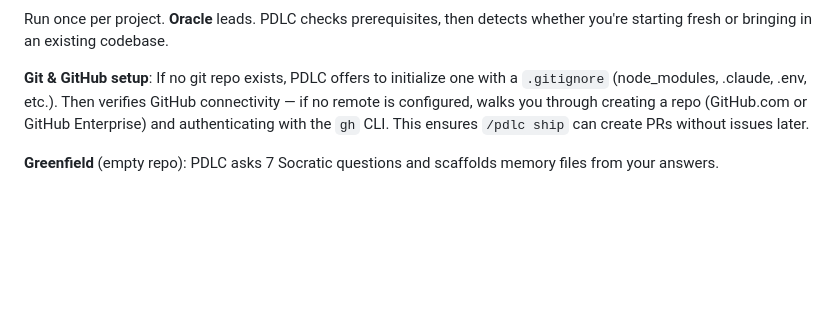
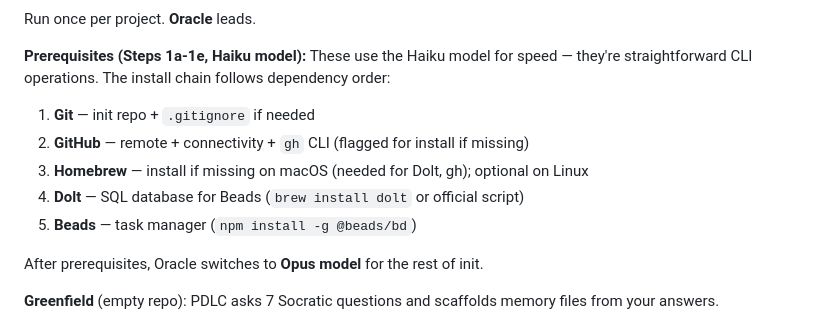
Before and after one commit to pdlc-os/pdlc, a Markdown page: docs/wiki/03-phases-in-detail.md, the part around one of its changes. Rendered like a GitHub page; blank space fills up the shorter version.

````diff
--- a/docs/wiki/03-phases-in-detail.md
+++ b/docs/wiki/03-phases-in-detail.md
@@ -10,9 +18,16 @@ flowchart LR
     style BRAINSTORM fill:#1e3a5f,color:#fff
 ```
 
-Run once per project. **Oracle** leads. PDLC checks prerequisites, then detects whether you're starting fresh or bringing in an existing codebase.
+Run once per project. **Oracle** leads.
 
-**Git & GitHub setup**: If no git repo exists, PDLC offers to initialize one with a `.gitignore` (node_modules, .claude, .env, etc.). Then verifies GitHub connectivity — if no remote is configured, walks you through creating a repo (GitHub.com or GitHub Enterprise) and authenticating with the `gh` CLI. This ensures `/pdlc ship` can create PRs without issues later.
+**Prerequisites (Steps 1a-1e, Haiku model):** These use the Haiku model for speed — they're straightforward CLI operations. The install chain follows dependency order:
+1. **Git** — init repo + `.gitignore` if needed
+2. **GitHub** — remote + connectivity + `gh` CLI (flagged for install if missing)
+3. **Homebrew** — install if missing on macOS (needed for Dolt, gh); optional on Linux
+4. **Dolt** — SQL database for Beads (`brew install dolt` or official script)
+5. **Beads** — task manager (`npm install -g @beads/bd`)
+
+After prerequisites, Oracle switches to **Opus model** for the rest of init.
 
 **Greenfield** (empty repo): PDLC asks 7 Socratic questions and scaffolds memory files from your answers.
 
````
Also changed, not shown: other parts of docs/wiki/03-phases-in-detail.md (+9 -1 lines), docs/wiki/01-pdlc-flow.md (+2 -2 lines).
